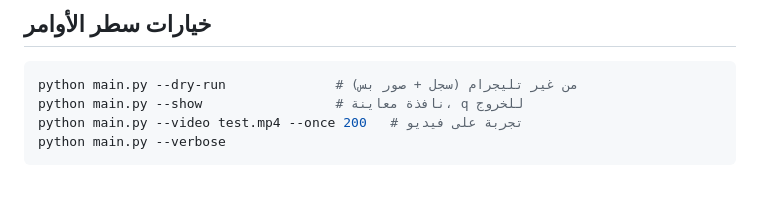
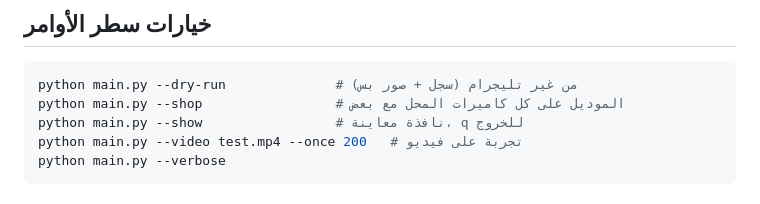
Before and after one commit to tahasaudi/playzone, a Markdown page: vision_service/README.md, the part around the change. Drawn GitHub-style.

Commit message:
docs(vision): document --shop mode

````diff
--- a/vision_service/README.md
+++ b/vision_service/README.md
@@ -57,6 +57,7 @@ products:
 
 ```powershell
 python main.py --dry-run              # من غير تليجرام (سجل + صور بس)
+python main.py --shop                 # الموديل على كل كاميرات المحل مع بعض
 python main.py --show                 # نافذة معاينة، q للخروج
 python main.py --video test.mp4 --once 200   # تجربة على فيديو
 python main.py --verbose
````
